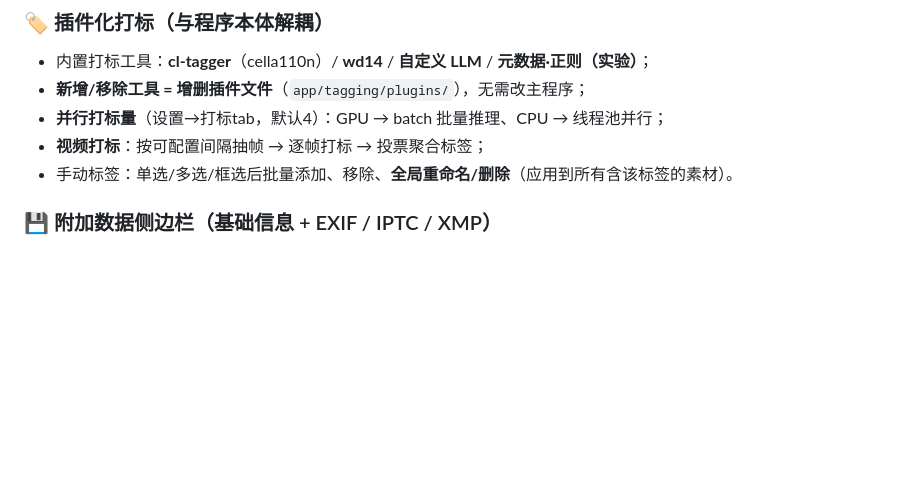
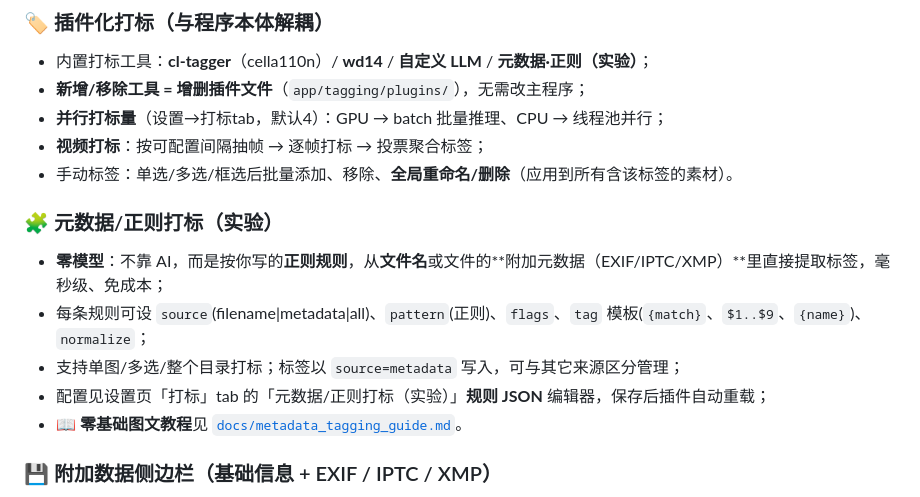
Before and after one commit to NaughtDZ/ImageDB, a Markdown page: README.md, the part around the change. Rendered like a GitHub page; blank space fills up the shorter version.

Commit message:
README：将「元数据/正则打标（实验）」提升为功能特性独立小节（零模型/规则字段/打标范围/source=metadata），并附零基础教学文档链接；保留工具配置小节的详细说明与教程链接

```diff
--- a/README.md
+++ b/README.md
@@ -17,6 +17,13 @@
 - **并行打标量**（设置→打标tab，默认4）：GPU → batch 批量推理、CPU → 线程池并行；
 - **视频打标**：按可配置间隔抽帧 → 逐帧打标 → 投票聚合标签；
 - 手动标签：单选/多选/框选后批量添加、移除、**全局重命名/删除**（应用到所有含该标签的素材）。
+
+### 🧩 元数据/正则打标（实验）
+- **零模型**：不靠 AI，而是按你写的**正则规则**，从**文件名**或文件的**附加元数据（EXIF/IPTC/XMP）**里直接提取标签，毫秒级、免成本；
+- 每条规则可设 `source`(filename|metadata|all)、`pattern`(正则)、`flags`、`tag` 模板(`{match}`、`$1..$9`、`{name}`)、`normalize`；
+- 支持单图/多选/整个目录打标；标签以 `source=metadata` 写入，可与其它来源区分管理；
+- 配置见设置页「打标」tab 的「元数据/正则打标（实验）」**规则 JSON** 编辑器，保存后插件自动重载；
+- 📖 **零基础图文教程**见 [`docs/metadata_tagging_guide.md`](docs/metadata_tagging_guide.md)。
 
 ### 💾 附加数据侧边栏（基础信息 + EXIF / IPTC / XMP）
 - 选中素材后，右侧「素材」栏在标签之外再分隔出一个**可拖拽调高**的「附加数据」分区；侧栏整体宽度也可拖拽调节（尺寸自动记忆）；
```
